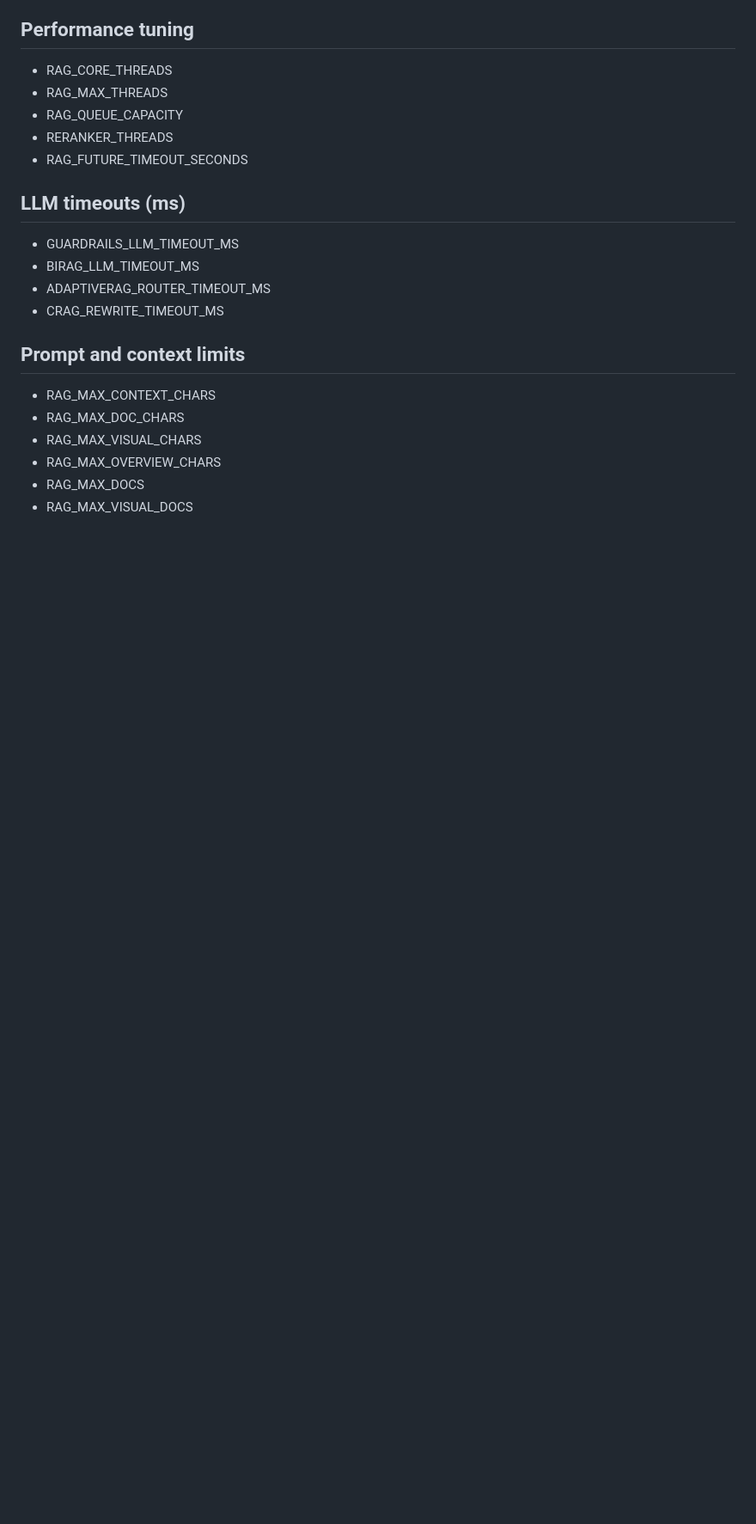
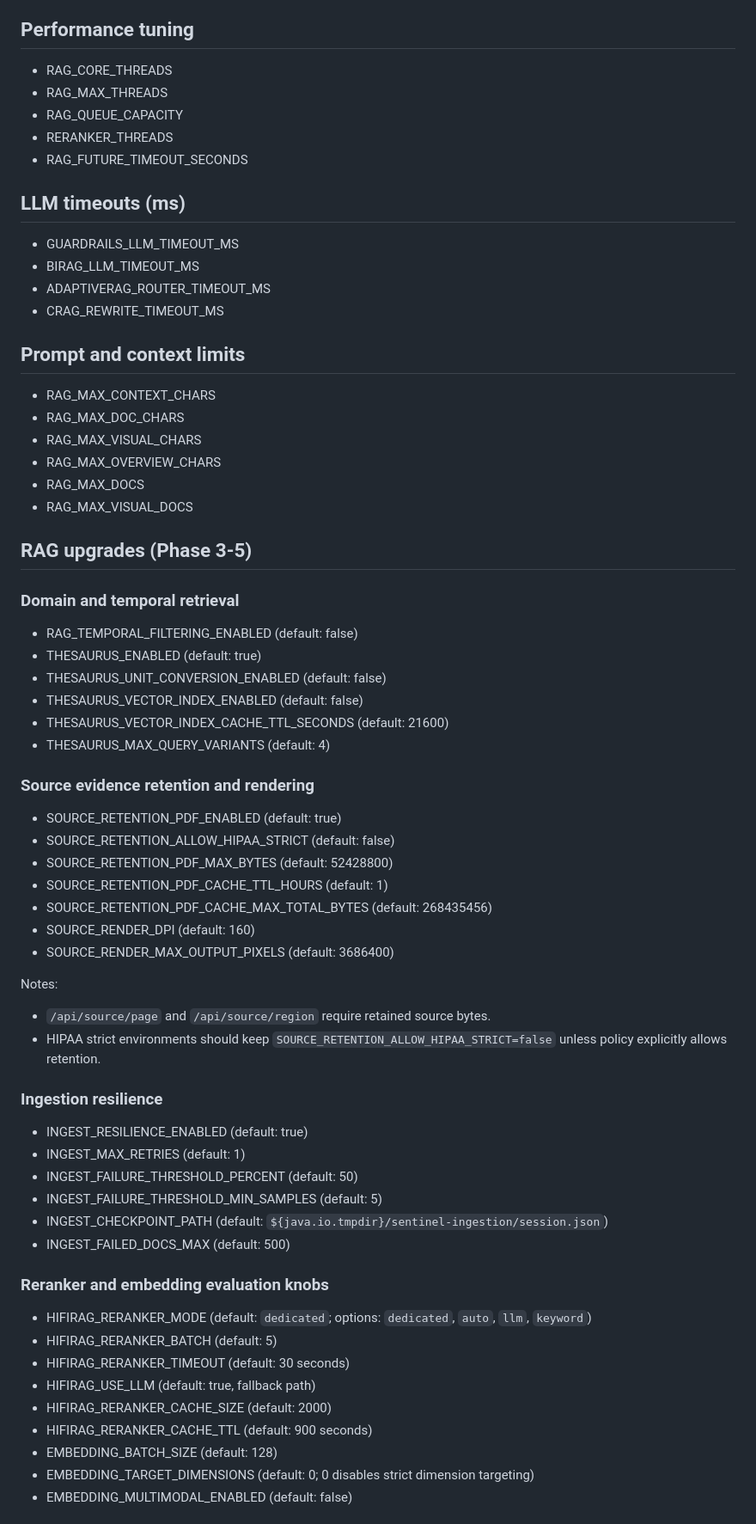
Before and after one commit to jreinhal/mercenary-project, a Markdown page: docs/engineering/CONFIGURATION.md, the part around one of its changes. Shown at 86% size. Rendered like a GitHub page; blank space fills up the shorter version.

```diff
--- a/docs/engineering/CONFIGURATION.md
+++ b/docs/engineering/CONFIGURATION.md
@@ -78,3 +78,46 @@ Notes:
 - RAG_MAX_OVERVIEW_CHARS
 - RAG_MAX_DOCS
 - RAG_MAX_VISUAL_DOCS
+
+## RAG upgrades (Phase 3-5)
+
+### Domain and temporal retrieval
+- RAG_TEMPORAL_FILTERING_ENABLED (default: false)
+- THESAURUS_ENABLED (default: true)
+- THESAURUS_UNIT_CONVERSION_ENABLED (default: false)
+- THESAURUS_VECTOR_INDEX_ENABLED (default: false)
+- THESAURUS_VECTOR_INDEX_CACHE_TTL_SECONDS (default: 21600)
+- THESAURUS_MAX_QUERY_VARIANTS (default: 4)
+
+### Source evidence retention and rendering
+- SOURCE_RETENTION_PDF_ENABLED (default: true)
+- SOURCE_RETENTION_ALLOW_HIPAA_STRICT (default: false)
+- SOURCE_RETENTION_PDF_MAX_BYTES (default: 52428800)
+- SOURCE_RETENTION_PDF_CACHE_TTL_HOURS (default: 1)
+- SOURCE_RETENTION_PDF_CACHE_MAX_TOTAL_BYTES (default: 268435456)
+- SOURCE_RENDER_DPI (default: 160)
+- SOURCE_RENDER_MAX_OUTPUT_PIXELS (default: 3686400)
+
+Notes:
+- `/api/source/page` and `/api/source/region` require retained source bytes.
+- HIPAA strict environments should keep `SOURCE_RETENTION_ALLOW_HIPAA_STRICT=false` unless policy explicitly allows retention.
+
+### Ingestion resilience
+- INGEST_RESILIENCE_ENABLED (default: true)
+- INGEST_MAX_RETRIES (default: 1)
+- INGEST_FAILURE_THRESHOLD_PERCENT (default: 50)
+- INGEST_FAILURE_THRESHOLD_MIN_SAMPLES (default: 5)
+- INGEST_CHECKPOINT_PATH (default: `${java.io.tmpdir}/sentinel-ingestion/session.json`)
+- INGEST_FAILED_DOCS_MAX (default: 500)
+
+### Reranker and embedding evaluation knobs
+- HIFIRAG_RERANKER_MODE (default: `dedicated`; options: `dedicated`, `auto`, `llm`, `keyword`)
+- HIFIRAG_RERANKER_BATCH (default: 5)
+- HIFIRAG_RERANKER_TIMEOUT (default: 30 seconds)
+- HIFIRAG_USE_LLM (default: true, fallback path)
+- HIFIRAG_RERANKER_CACHE_SIZE (default: 2000)
+- HIFIRAG_RERANKER_CACHE_TTL (default: 900 seconds)
+- EMBEDDING_BATCH_SIZE (default: 128)
+- EMBEDDING_TARGET_DIMENSIONS (default: 0; 0 disables strict dimension targeting)
+- EMBEDDING_MULTIMODAL_ENABLED (default: false)
+
```
Also changed, not shown: other parts of docs/engineering/CONFIGURATION.md (+30 -0 lines).
